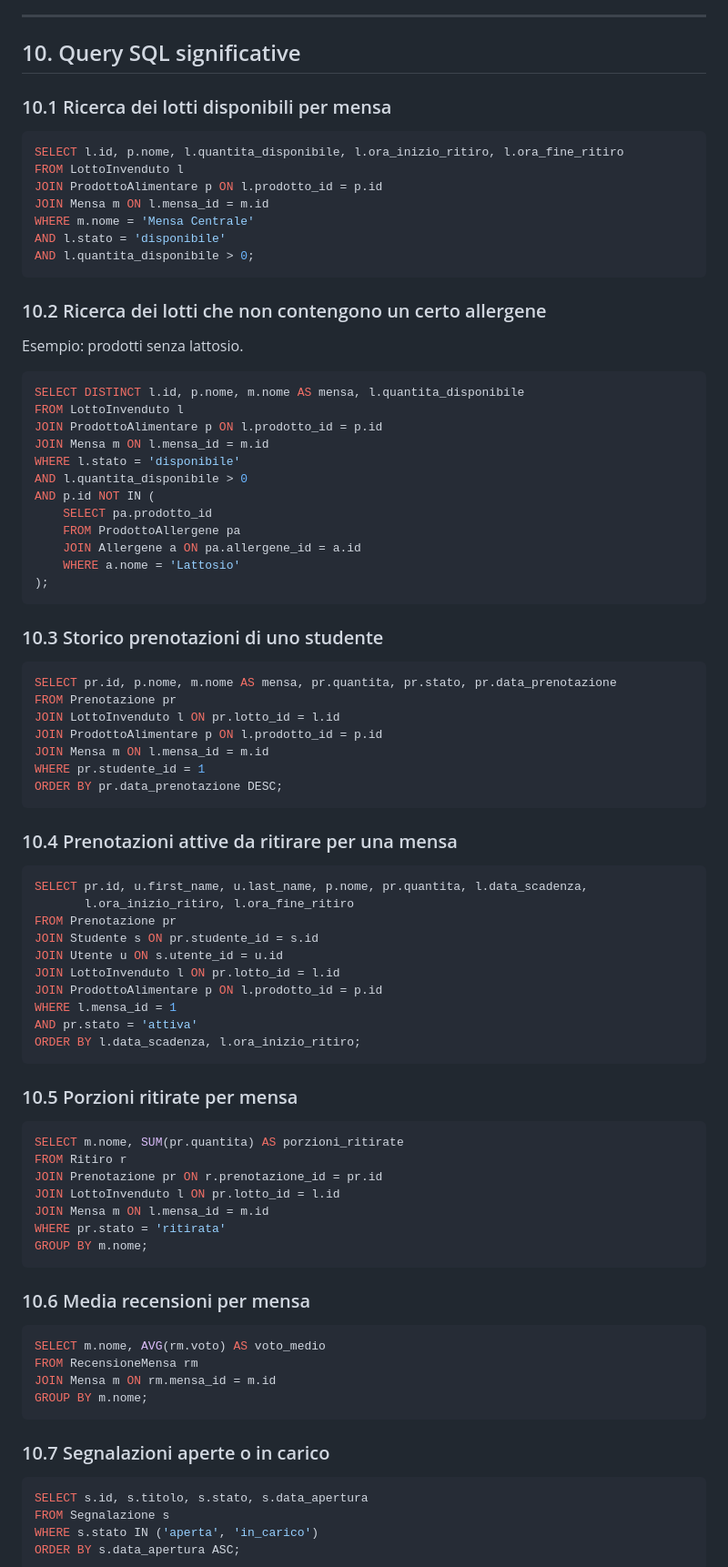
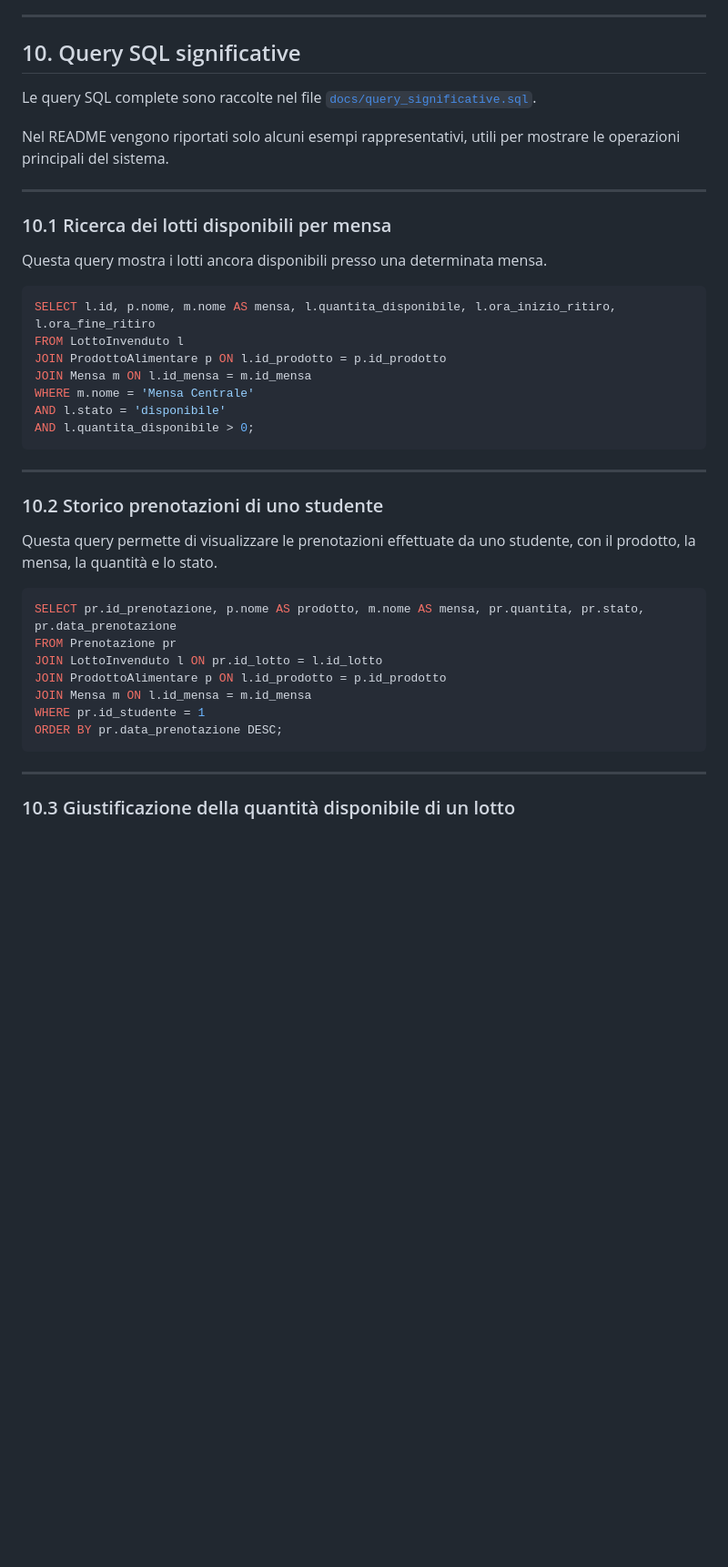
Before and after one commit to andrea-dellanno/UniFoodRescue, a Markdown page: README.md, the part around one of its changes. Shown at 91% size. GitHub-like rendering; blank space fills up the shorter version.

````diff
--- a/README.md
+++ b/README.md
@@ -819,91 +819,43 @@ Questa separazione evita che la home pubblica mostri dati legati a specifici ute
 
 ## 10. Query SQL significative
 
+Le query SQL complete sono raccolte nel file [`docs/query_significative.sql`](docs/query_significative.sql).
+
+Nel README vengono riportati solo alcuni esempi rappresentativi, utili per mostrare le operazioni principali del sistema.
+
+---
+
 ### 10.1 Ricerca dei lotti disponibili per mensa
 
+Questa query mostra i lotti ancora disponibili presso una determinata mensa.
+
 ```sql
-SELECT l.id, p.nome, l.quantita_disponibile, l.ora_inizio_ritiro, l.ora_fine_ritiro
+SELECT l.id, p.nome, m.nome AS mensa, l.quantita_disponibile, l.ora_inizio_ritiro, l.ora_fine_ritiro
 FROM LottoInvenduto l
-JOIN ProdottoAlimentare p ON l.prodotto_id = p.id
-JOIN Mensa m ON l.mensa_id = m.id
+JOIN ProdottoAlimentare p ON l.id_prodotto = p.id_prodotto
+JOIN Mensa m ON l.id_mensa = m.id_mensa
 WHERE m.nome = 'Mensa Centrale'
 AND l.stato = 'disponibile'
 AND l.quantita_disponibile > 0;
 ```
 
-### 10.2 Ricerca dei lotti che non contengono un certo allergene
+---
 
-Esempio: prodotti senza lattosio.
+### 10.2 Storico prenotazioni di uno studente
+
+Questa query permette di visualizzare le prenotazioni effettuate da uno studente, con il prodotto, la mensa, la quantità e lo stato.
 
 ```sql
-SELECT DISTINCT l.id, p.nome, m.nome AS mensa, l.quantita_disponibile
-FROM LottoInvenduto l
-JOIN ProdottoAlimentare p ON l.prodotto_id = p.id
-JOIN Mensa m ON l.mensa_id = m.id
-WHERE l.stato = 'disponibile'
-AND l.quantita_disponibile > 0
-AND p.id NOT IN (
-    SELECT pa.prodotto_id
-    FROM ProdottoAllergene pa
-    JOIN Allergene a ON pa.allergene_id = a.id
-    WHERE a.nome = 'Lattosio'
-);
-```
-
-### 10.3 Storico prenotazioni di uno studente
-
-```sql
-SELECT pr.id, p.nome, m.nome AS mensa, pr.quantita, pr.stato, pr.data_prenotazione
+SELECT pr.id_prenotazione, p.nome AS prodotto, m.nome AS mensa, pr.quantita, pr.stato, pr.data_prenotazione
 FROM Prenotazione pr
-JOIN LottoInvenduto l ON pr.lotto_id = l.id
-JOIN ProdottoAlimentare p ON l.prodotto_id = p.id
-JOIN Mensa m ON l.mensa_id = m.id
-WHERE pr.studente_id = 1
+JOIN LottoInvenduto l ON pr.id_lotto = l.id_lotto
+JOIN ProdottoAlimentare p ON l.id_prodotto = p.id_prodotto
+JOIN Mensa m ON l.id_mensa = m.id_mensa
+WHERE pr.id_studente = 1
 ORDER BY pr.data_prenotazione DESC;
 ```
 
-### 10.4 Prenotazioni attive da ritirare per una mensa
+---
 
-```sql
-SELECT pr.id, u.first_name, u.last_name, p.nome, pr.quantita, l.data_scadenza,
-       l.ora_inizio_ritiro, l.ora_fine_ritiro
-FROM Prenotazione pr
-JOIN Studente s ON pr.studente_id = s.id
-JOIN Utente u ON s.utente_id = u.id
-JOIN LottoInvenduto l ON pr.lotto_id = l.id
-JOIN ProdottoAlimentare p ON l.prodotto_id = p.id
-WHERE l.mensa_id = 1
-AND pr.stato = 'attiva'
-ORDER BY l.data_scadenza, l.ora_inizio_ritiro;
-```
+### 10.3 Giustificazione della quantità disponibile di un lotto
 
-### 10.5 Porzioni ritirate per mensa
-
-```sql
-SELECT m.nome, SUM(pr.quantita) AS porzioni_ritirate
-FROM Ritiro r
-JOIN Prenotazione pr ON r.prenotazione_id = pr.id
-JOIN LottoInvenduto l ON pr.lotto_id = l.id
-JOIN Mensa m ON l.mensa_id = m.id
-WHERE pr.stato = 'ritirata'
-GROUP BY m.nome;
-```
-
-### 10.6 Media recensioni per mensa
-
-```sql
-SELECT m.nome, AVG(rm.voto) AS voto_medio
-FROM RecensioneMensa rm
-JOIN Mensa m ON rm.mensa_id = m.id
-GROUP BY m.nome;
-```
-
-### 10.7 Segnalazioni aperte o in carico
-
-```sql
-SELECT s.id, s.titolo, s.stato, s.data_apertura
-FROM Segnalazione s
-WHERE s.stato IN ('aperta', 'in_carico')
-ORDER BY s.data_apertura ASC;
-```
-
````
Also changed, not shown: other parts of README.md (+12 -28 lines).
